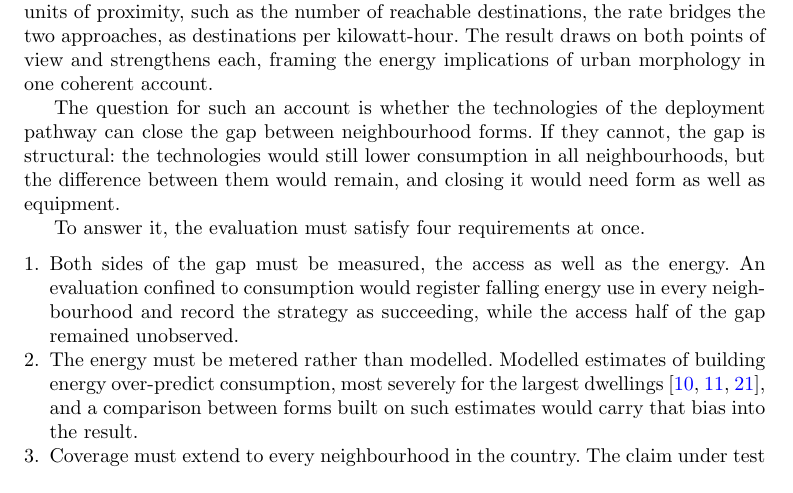
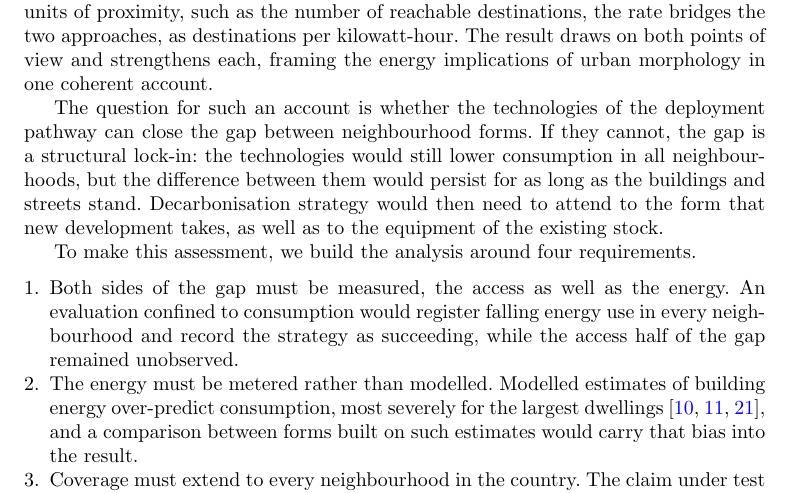
Before and after one commit to UCL/urban-energy, a LaTeX paper (paper/latex/main.tex): part of page 3 of 24, cut so that both start at the same text. Compiled offline with pdfLaTeX.

Commit message:
Weight the bridge with the lock-in and new-development stake; introduce the requirements actively

```diff
--- a/paper/latex/main.tex
+++ b/paper/latex/main.tex
@@ -50,9 +50,9 @@ The premise comes from Jane Jacobs's idea of energy in the conduit \citep{jacobs
 
 In policy the two views remain separate, each served by its own family of instruments. The instruments of buildings and transport decarbonisation act on the consumption of individual assets and are evaluated by it: fabric standards and retrofit subsidy keyed to the energy certificate, heat-pump deployment targets, and vehicle electrification mandates \citep{ukgovernment2023,ccc2025}. An energy certificate is calculated from the dwelling's fabric and services alone, so the same insulation earns the same rating improvement wherever the dwelling stands. The known criticisms of this accounting concern its accuracy, since certificate ratings routinely over-predict the energy that homes use \citep{summerfield2019,few2023,sunikka-blank2012}. The criticism made here is different in kind, for even a perfectly accurate certificate can award its best rating to a home whose location obliges residents to drive for every daily need. Compact development measurably reduces driving \citep{trb2009,ewing2017,ewing2018}, and modelling suggests that electrifying cars without reducing driving is too slow to stay within carbon budgets \citep{winkler2023}. Planning approaches centred on accessibility, from the critique of automobile dependence to the fifteen-minute city, have long targeted proximity, typically without expressing it in energy terms \citep{newman1999,rode2017,moreno2021}. Local amenity supply is the primary driver of local trip-making \citep{abbiasov2024}, and cities where more destinations lie within a walk emit less transport carbon per person \citep{marzolla2025}. Planning's metrics, however, are chiefly counts and travel times, not units of energy, so proximity cannot be weighed against retrofit or electrification when decarbonisation effort is allocated. Given that energy policy tends to be based in kilowatt-hours, while planning tends to work in units of proximity, such as the number of reachable destinations, the rate bridges the two approaches, as destinations per kilowatt-hour. The result draws on both points of view and strengthens each, framing the energy implications of urban morphology in one coherent account.
 
-The question for such an account is whether the technologies of the deployment pathway can close the gap between neighbourhood forms. If they cannot, the gap is structural: the technologies would still lower consumption in all neighbourhoods, but the difference between them would remain, and closing it would need form as well as equipment.
+The question for such an account is whether the technologies of the deployment pathway can close the gap between neighbourhood forms. If they cannot, the gap is a structural lock-in: the technologies would still lower consumption in all neighbourhoods, but the difference between them would persist for as long as the buildings and streets stand. Decarbonisation strategy would then need to attend to the form that new development takes, as well as to the equipment of the existing stock.
 
-To answer it, the evaluation must satisfy four requirements at once.
+To make this assessment, we build the analysis around four requirements.
 \begin{enumerate}
 \item Both sides of the gap must be measured, the access as well as the energy. An evaluation confined to consumption would register falling energy use in every neighbourhood and record the strategy as succeeding, while the access half of the gap remained unobserved.
 \item The energy must be metered rather than modelled. Modelled estimates of building energy over-predict consumption, most severely for the largest dwellings \citep{summerfield2019,few2023,firth2024}, and a comparison between forms built on such estimates would carry that bias into the result.
```
